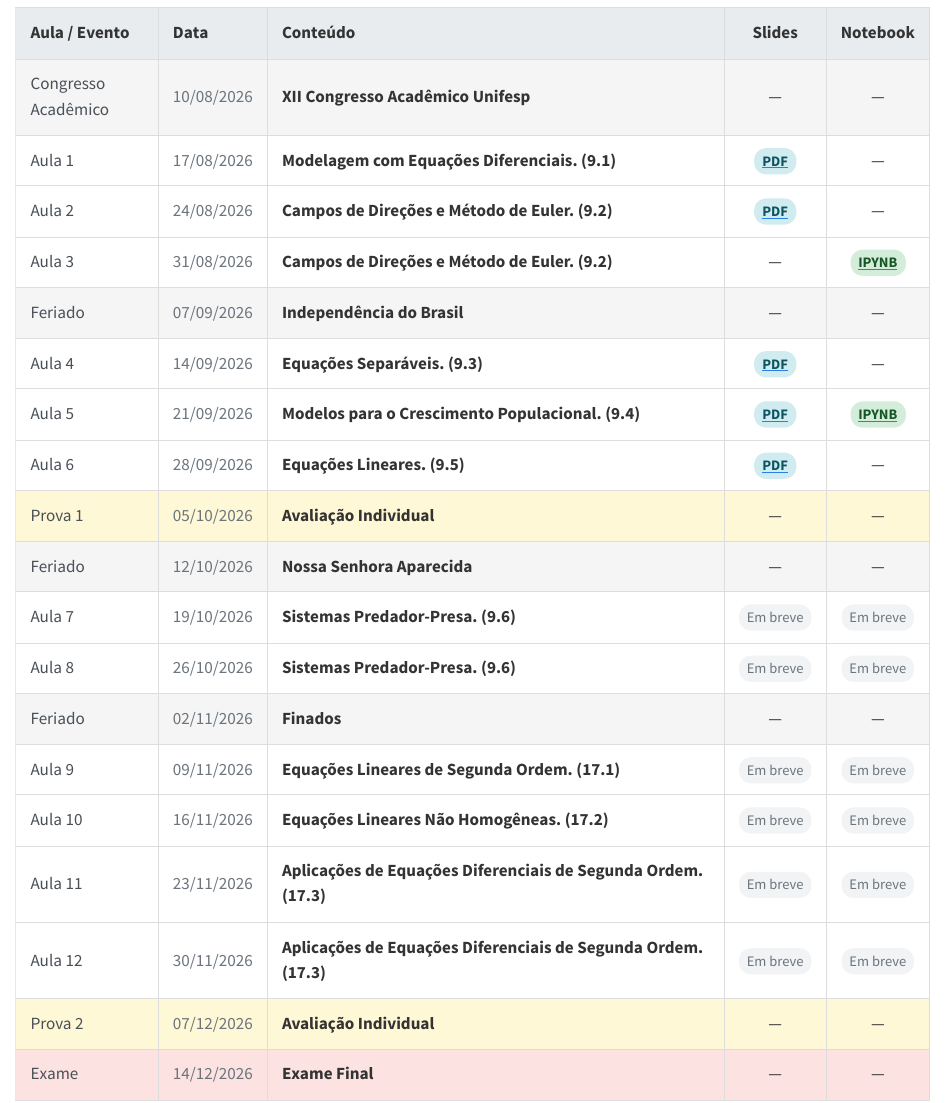
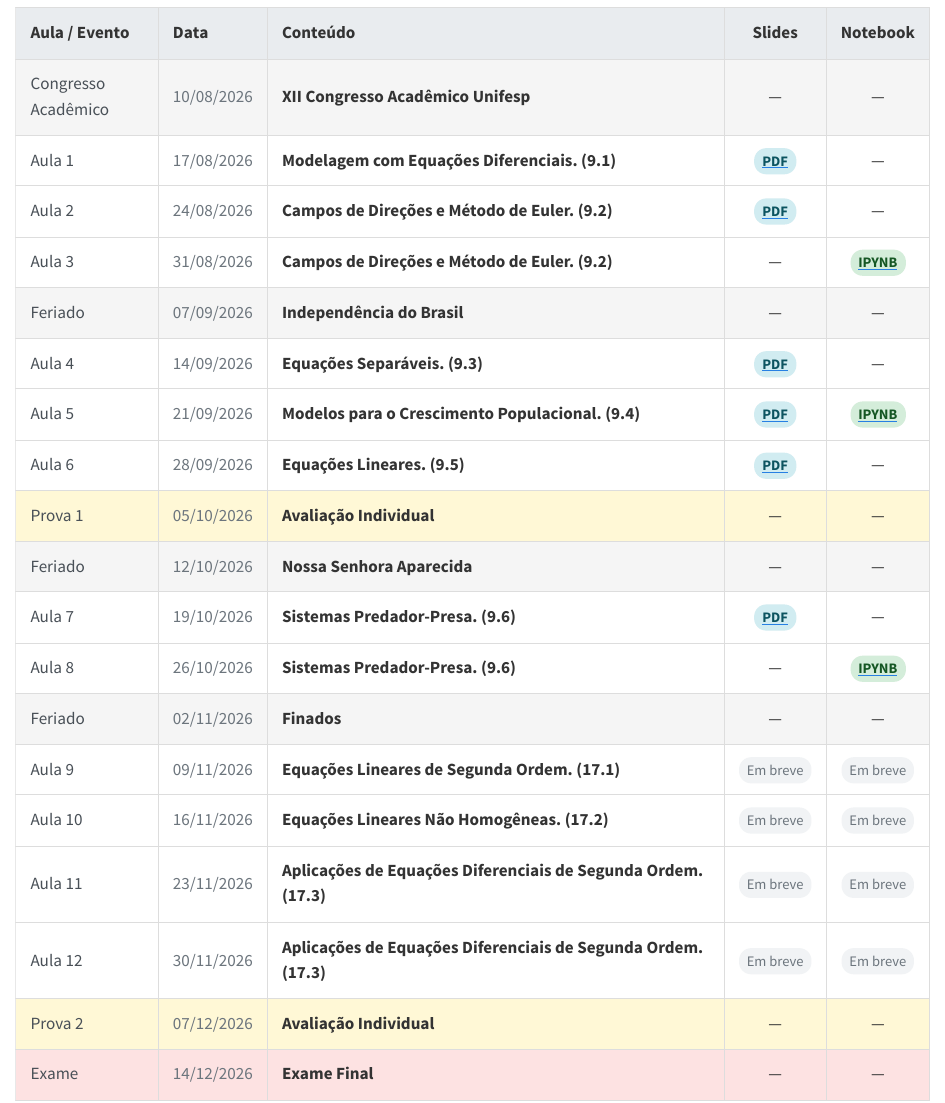
Before and after one commit to wrpconti/ed-i, a Quarto document (cronograma.qmd): the page in a window 1100 px wide, from 90 px down. Rendered offline with R 4.5, knitr and Pandoc in place of Quarto, with nearby package versions.

Commit message:
Adição dos slides da Aula 7 e do notebook da Aula 8

```diff
--- a/cronograma.qmd
+++ b/cronograma.qmd
@@ -130,16 +130,24 @@
 <td>Aula 7</td>
 <td>19/10/2026</td>
 <td>Sistemas Predador-Presa. (9.6)</td>
-<td><span class="badge-em-breve">Em breve</span></td>
-<td><span class="badge-em-breve">Em breve</span></td>
+<td>
+<a href="slides/ed-i_aula-7.pdf" target="_blank">
+<span class="badge-pdf">PDF</span>
+</a>
+</td>
+<td>—</td>
 </tr>
 
 <tr class="aula">
 <td>Aula 8</td>
 <td>26/10/2026</td>
 <td>Sistemas Predador-Presa. (9.6)</td>
-<td><span class="badge-em-breve">Em breve</span></td>
-<td><span class="badge-em-breve">Em breve</span></td>
+<td>—</td>
+<td>
+<a href="notebooks/ed-i_aula-8.ipynb" target="_blank">
+<span class="badge-notebook">IPYNB</span>
+</a>
+</td>
 </tr>
 
 <tr class="evento">
```
Also changed, not shown: 3 other files.
